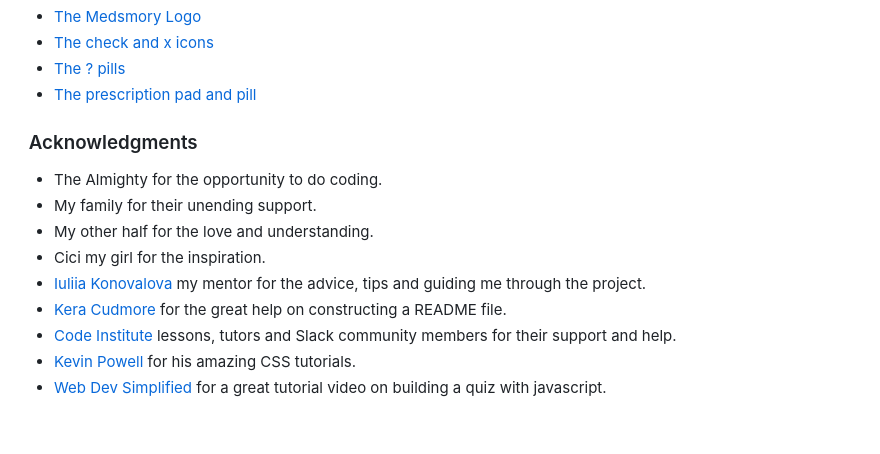
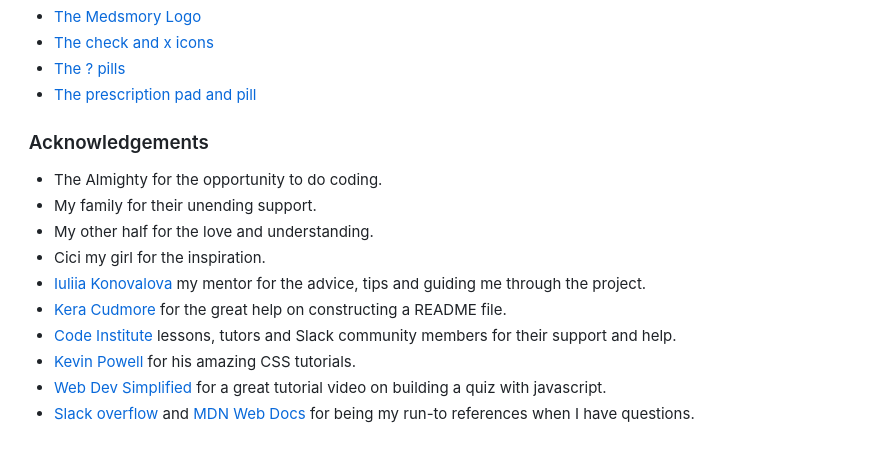
Before and after one commit to keelam13/Medsmory, a Markdown page: README.md, the part around one of its changes. Rendered like a GitHub page.

Commit message:
Update acknowledgement

```diff
--- a/README.md
+++ b/README.md
@@ -340,7 +340,7 @@ The images used in the site were taken from other sites.
 * [The ? pills](https://www.nationalelfservice.net/mental-health/depression/childhood-psychopathology-can-predict-antidepressant-use-in-young-adults/attachment/shutterstock_64158991-question-mark-pills-tablets/)
 * [The prescription pad and pill](https://www.flaticon.com/free-icon/prescription_4383660)
 
-###  Acknowledgments
+###  Acknowledgements
 
 - The Almighty for the opportunity to do coding.
 - My family for their unending support.
@@ -351,3 +351,4 @@ The images used in the site were taken from other sites.
 - [Code Institute](https://codeinstitute.net/) lessons, tutors and Slack community members for their support and help.
 - [Kevin Powell](https://www.youtube.com/user/KepowOb) for his amazing CSS tutorials.
 - [Web Dev Simplified](https://www.youtube.com/watch?v=riDzcEQbX6k) for a great tutorial video on building a quiz with javascript.
+- [Slack overflow](https://stackoverflow.com/) and [MDN Web Docs](https://developer.mozilla.org/en-US/) for being my run-to references when I have questions.
```
Also changed, not shown: other parts of README.md (+1 -1 lines).
